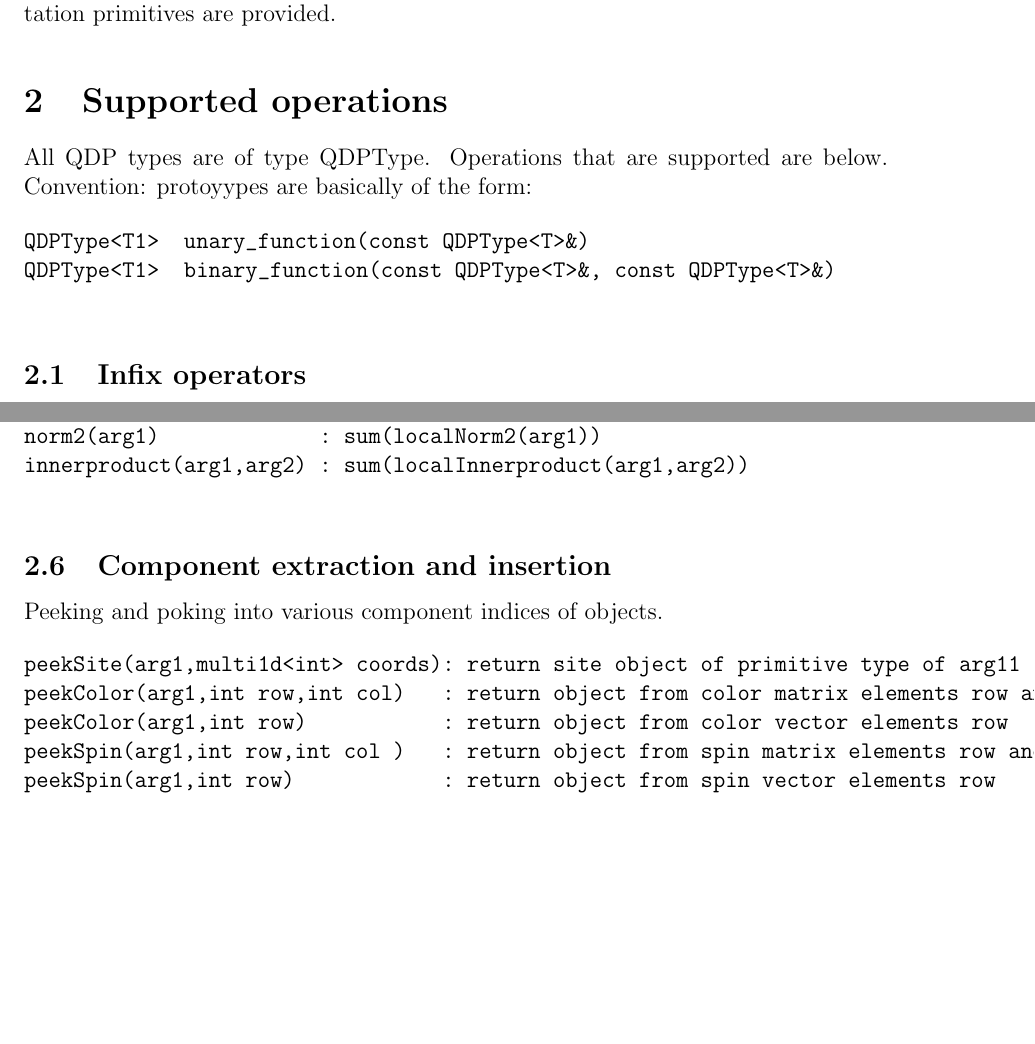
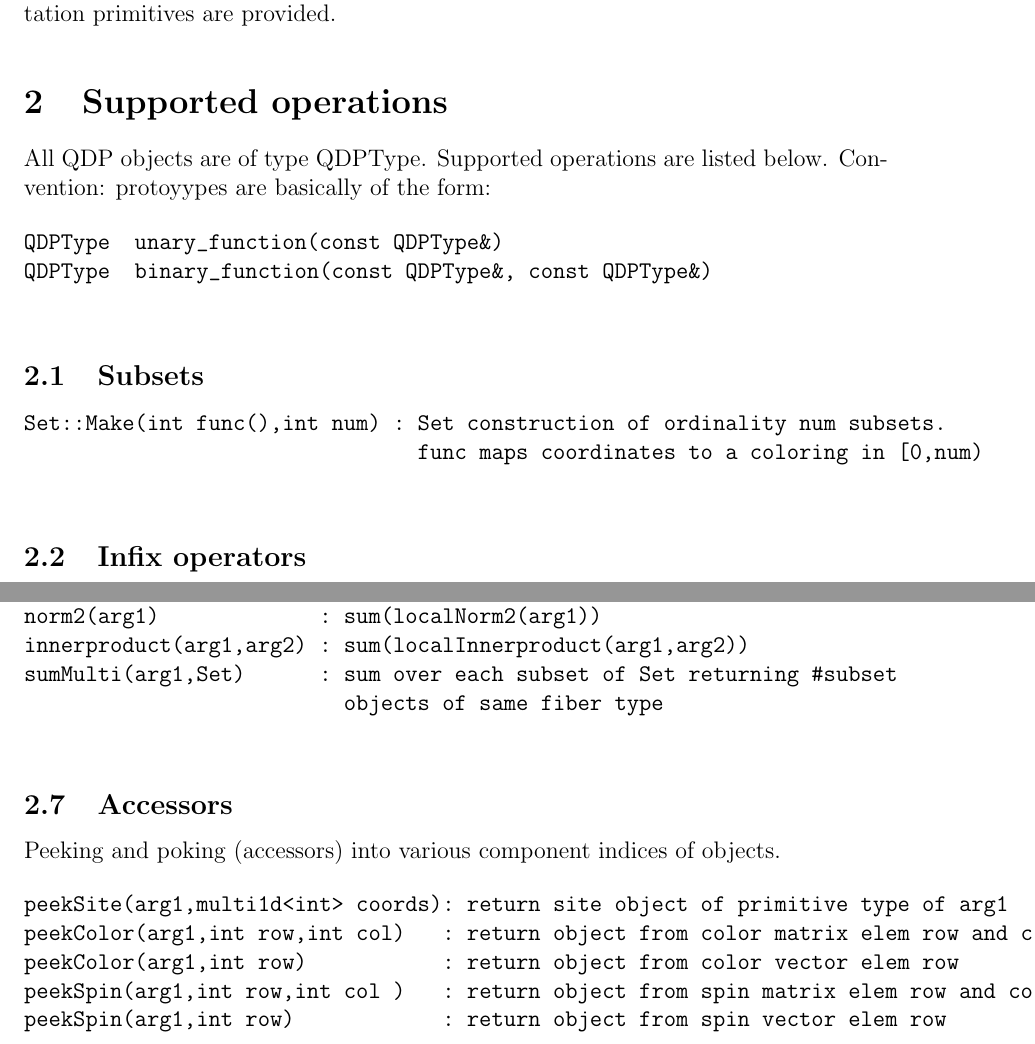
Before and after one commit to usqcd-software/qdpxx, a LaTeX document (docs/manual.tex): two parts of pages 1 and 3 of 6 before the commit and two parts of pages 1 and 3 of 8 after it, joined at a grey line, cut so that both start at the same text, the shorter picture padded with empty space. Compiled offline with pdfLaTeX.

Commit message:
Some more updates.

```diff
--- a/docs/manual.tex
+++ b/docs/manual.tex
@@ -45,12 +45,22 @@ provided.
 
 \section{Supported operations}
 
-All QDP types are of type QDPType. Operations that are supported are below.
+All QDP objects are of type QDPType. Supported operations are listed below.
 Convention: protoyypes are basically of the form:
 
 \begin{verbatim}
-QDPType<T1>  unary_function(const QDPType<T>&)
-QDPType<T1>  binary_function(const QDPType<T>&, const QDPType<T>&)
+QDPType  unary_function(const QDPType&)
+QDPType  binary_function(const QDPType&, const QDPType&)
+\end{verbatim}
+
+\medskip
+
+\subsection{Subsets}
+\label{sec:subsets}
+
+\begin{verbatim}
+Set::Make(int func(),int num) : Set construction of ordinality num subsets.
+                                func maps coordinates to a coloring in [0,num)
 \end{verbatim}
 
 \medskip
@@ -183,27 +192,29 @@ sum(arg1)               : sum over lattice indices returning
                           object of same fiber type
 norm2(arg1)             : sum(localNorm2(arg1))
 innerproduct(arg1,arg2) : sum(localInnerproduct(arg1,arg2))
+sumMulti(arg1,Set)      : sum over each subset of Set returning #subset
+                          objects of same fiber type
 \end{verbatim}
 
 \medskip
 
-\subsection{Component extraction and insertion}
+\subsection{Accessors}
 \label{sec:peek}
 
-Peeking and poking into various component indices of objects.
+Peeking and poking (accessors) into various component indices of objects.
 
 \begin{verbatim}
-peekSite(arg1,multi1d<int> coords): return site object of primitive type of arg11
-peekColor(arg1,int row,int col)   : return object from color matrix elements row and col
-peekColor(arg1,int row)           : return object from color vector elements row
-peekSpin(arg1,int row,int col )   : return object from spin matrix elements row and col
-peekSpin(arg1,int row)            : return object from spin vector elements row
+peekSite(arg1,multi1d<int> coords): return site object of primitive type of arg1
+peekColor(arg1,int row,int col)   : return object from color matrix elem row and col
+peekColor(arg1,int row)           : return object from color vector elem row
+peekSpin(arg1,int row,int col )   : return object from spin matrix elem row and col
+peekSpin(arg1,int row)            : return object from spin vector elem row
 
-pokeSite(dest,src,multi1d<int> coords): insert site object of primitive type from src
-pokeColor(dest,src,int row,int col)   : insert object into color matrix elements row and col
-pokeColor(dest,src,int row)           : insert object into color vector elements row
-pokeSpin(dest,src,int row,int col )   : insert object into spin matrix elements row and col
-pokeSpin(dest,src,int row)            : insert object into spin vector elements row
+pokeSite(dest,src,multi1d<int> coords): insert src at site given by coords
+pokeColor(dest,src,int row,int col)   : insert src into color matrix elem row and col
+pokeColor(dest,src,int row)           : insert src into color vector elem row
+pokeSpin(dest,src,int row,int col )   : insert src into spin matrix elem row and col
+pokeSpin(dest,src,int row)            : insert src into spin vector elem row
 \end{verbatim}
 
 
```
Also changed, not shown: docs/manual.tex (70 more changed lines).
